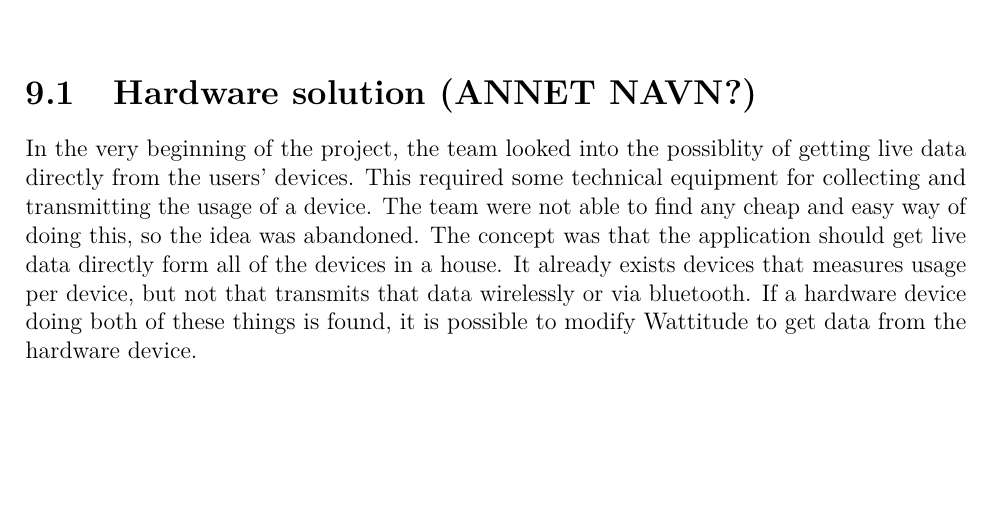
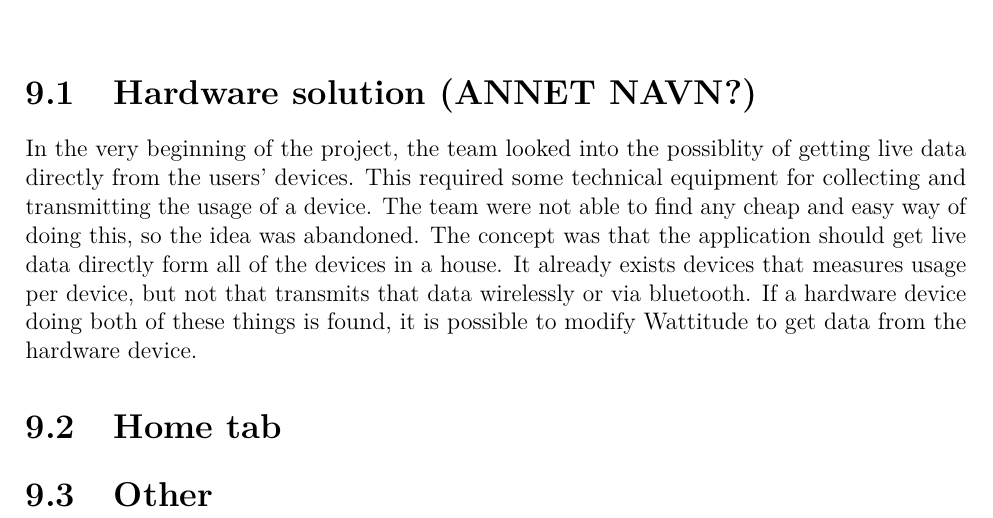
Before and after one commit to haavardlian/IT2901, a LaTeX thesis (report/rapport.tex, which reads report/ch/further/further.tex): part of page 70 of 84, cut so that both start at the same text, the shorter picture padded with empty space. Compiled offline with pdfLaTeX.

Commit message:
Add some outline to further development

```diff
--- a/report/ch/further/further.tex
+++ b/report/ch/further/further.tex
@@ -2,3 +2,7 @@
 
 \section{Hardware solution (ANNET NAVN?)}
 In the very beginning of the project, the team looked into the possiblity of getting live data directly from the users' devices. This required some technical equipment for collecting and transmitting the usage of a device. The team were not able to find any cheap and easy way of doing this, so the idea was abandoned. The concept was that the application should get live data directly form all of the devices in a house. It already exists devices that measures usage per device, but not that transmits that data wirelessly or via bluetooth. If a hardware device doing both of these things is found, it is possible to modify Wattitude to get data from the hardware device.
+
+\section{Home tab}
+
+\section{Other}
```
